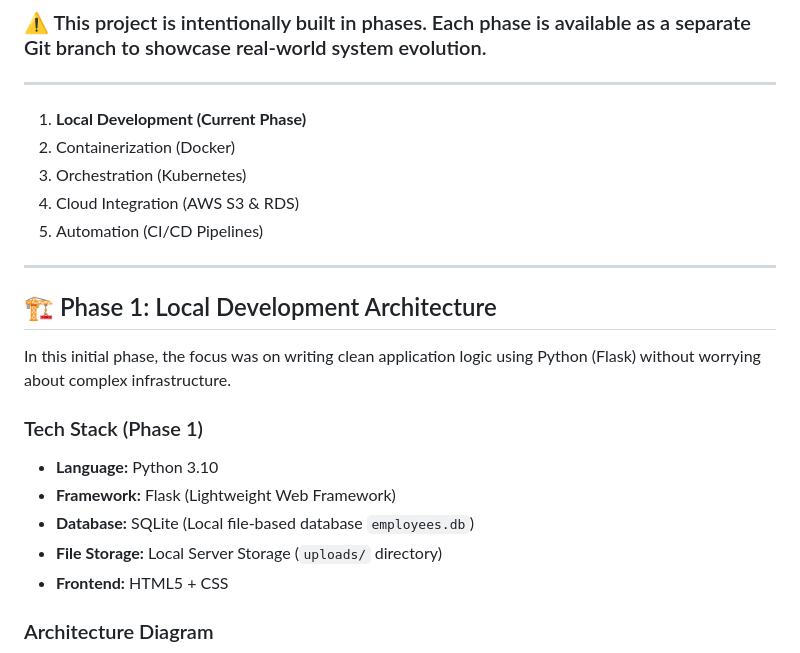
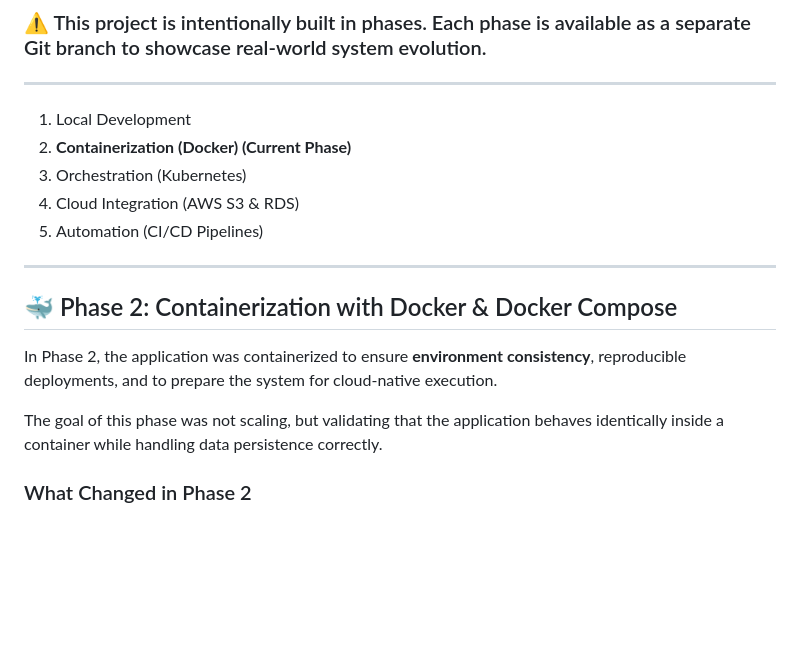
Before and after one commit to shivam-bhardwaj-cloud/employee-portal, a Markdown page: README.MD, the part around one of its changes. GitHub-like rendering; blank space fills up the shorter version.

```diff
--- a/README.MD
+++ b/README.MD
@@ -9,23 +9,18 @@ This project is a simulation of a real-world **Enterprise Document Management Sy
 ### ⚠️ This project is intentionally built in phases. Each phase is available as a separate Git branch to showcase real-world system evolution.
 ---
 
-1.  **Local Development (Current Phase)**
-2.  Containerization (Docker)
+1.  Local Development
+2.  **Containerization (Docker) (Current Phase)**
 3.  Orchestration (Kubernetes)
 4.  Cloud Integration (AWS S3 & RDS)
 5.  Automation (CI/CD Pipelines)
 
 ---
+## 🐳 Phase 2: Containerization with Docker & Docker Compose
 
-## 🏗️ Phase 1: Local Development Architecture
-In this initial phase, the focus was on writing clean application logic using Python (Flask) without worrying about complex infrastructure.
+In Phase 2, the application was containerized to ensure **environment** **consistency**, reproducible deployments, and to prepare the system for cloud-native execution.
 
-### Tech Stack (Phase 1)
-* **Language:** Python 3.10
-* **Framework:** Flask (Lightweight Web Framework)
-* **Database:** SQLite (Local file-based database `employees.db`)
-* **File Storage:** Local Server Storage (`uploads/` directory)
-* **Frontend:** HTML5 + CSS
+The goal of this phase was not scaling, but validating that the application behaves identically inside a container while handling data persistence correctly.
 
-### Architecture Diagram
+### What Changed in Phase 2
 
```
Also changed, not shown: other parts of README.MD (+53 -87 lines).
